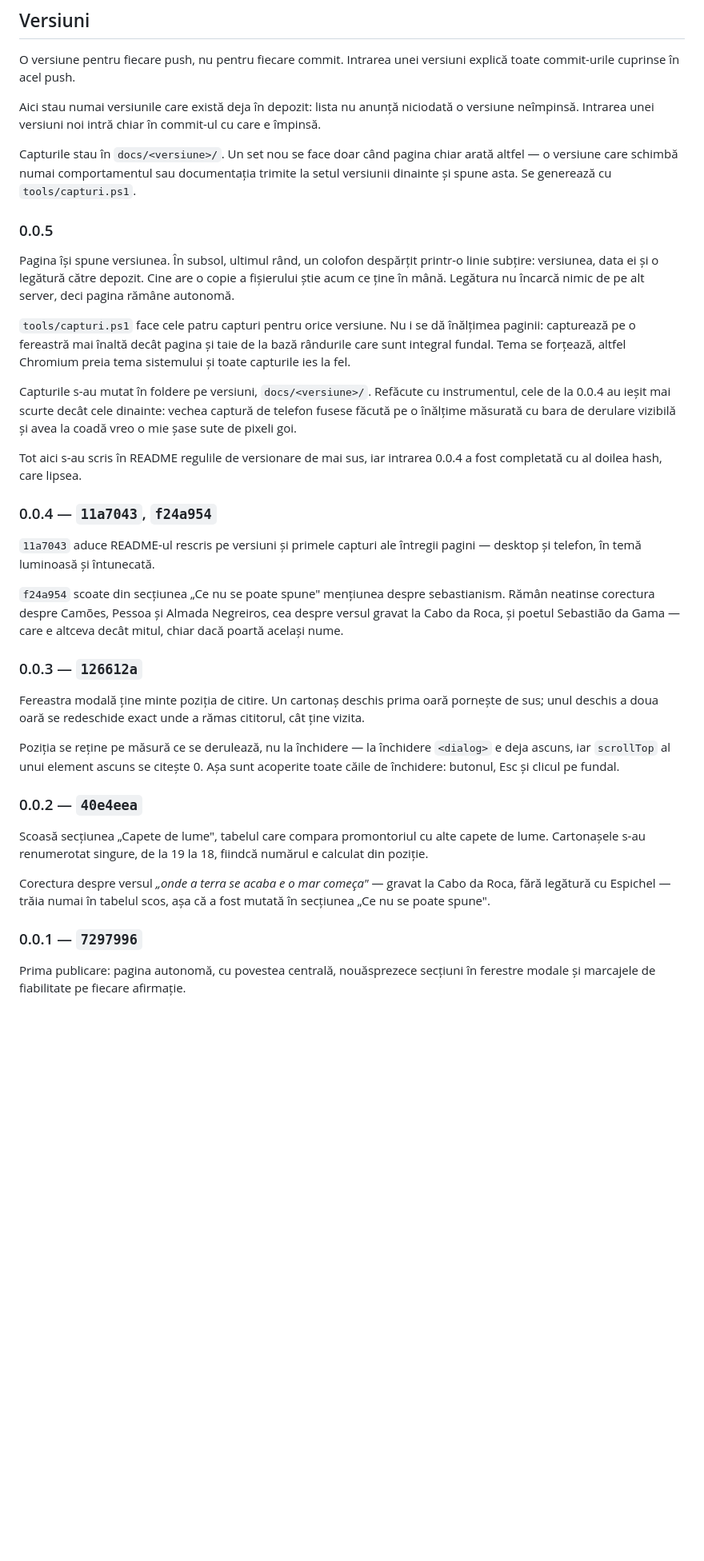
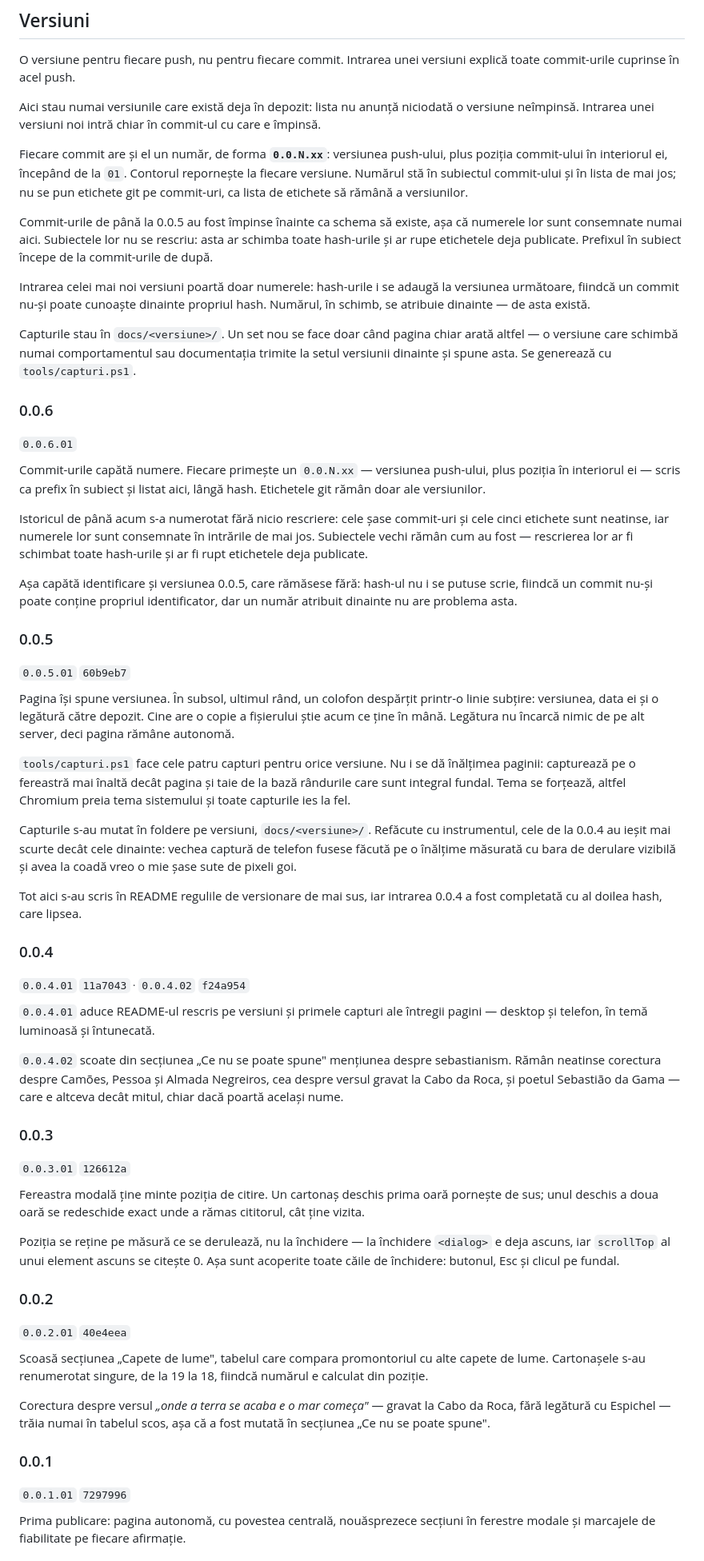
Before and after one commit to Se-Po/CaboEspichel, a Markdown page: README.md, the part around one of its changes. Shown at 80% size. Drawn GitHub-style; blank space fills up the shorter version.

Commit message:
0.0.6.01 — Commit-urile capătă numere
Fiecare commit primește un număr `0.0.N.xx`: versiunea push-ului, plus poziția
în interiorul ei, de la 01, cu contorul repornit la fiecare versiune. Numărul
stă ca prefix în subiect — acesta e primul care îl poartă — și în lista din
README, lângă hash.

Nu se pun etichete git pe commit-uri: lista de etichete rămâne a versiunilor,
altfel ar crește cât istoricul și n-ar mai distinge lansările.

Istoricul nu se rescrie. Cele șase commit-uri de dinainte și cele cinci
etichete rămân neatinse, iar numerele lor sunt consemnate doar în README —
rescrierea subiectelor ar fi schimbat toate hash-urile și ar fi rupt etichetele
deja publicate.

Ca efect, versiunea 0.0.5 capătă în sfârșit identificare. Hash-ul nu i se
putuse scrie, fiindcă un commit nu-și poate conține propriul identificator; un
număr atribuit dinainte nu are problema asta.

Co-Authored-By: Claude Opus 5 <noreply@anthropic.com>

```diff
--- a/README.md
+++ b/README.md
@@ -57,9 +57,27 @@ O versiune pentru fiecare push, nu pentru fiecare commit. Intrarea unei versiuni
 
 Aici stau numai versiunile care există deja în depozit: lista nu anunță niciodată o versiune neîmpinsă. Intrarea unei versiuni noi intră chiar în commit-ul cu care e împinsă.
 
+Fiecare commit are și el un număr, de forma **`0.0.N.xx`**: versiunea push-ului, plus poziția commit-ului în interiorul ei, începând de la `01`. Contorul repornește la fiecare versiune. Numărul stă în subiectul commit-ului și în lista de mai jos; nu se pun etichete git pe commit-uri, ca lista de etichete să rămână a versiunilor.
+
+Commit-urile de până la 0.0.5 au fost împinse înainte ca schema să existe, așa că numerele lor sunt consemnate numai aici. Subiectele lor nu se rescriu: asta ar schimba toate hash-urile și ar rupe etichetele deja publicate. Prefixul în subiect începe de la commit-urile de după.
+
+Intrarea celei mai noi versiuni poartă doar numerele: hash-urile i se adaugă la versiunea următoare, fiindcă un commit nu-și poate cunoaște dinainte propriul hash. Numărul, în schimb, se atribuie dinainte — de asta există.
+
 Capturile stau în `docs/<versiune>/`. Un set nou se face doar când pagina chiar arată altfel — o versiune care schimbă numai comportamentul sau documentația trimite la setul versiunii dinainte și spune asta. Se generează cu `tools/capturi.ps1`.
 
+### 0.0.6
+
+<sub>`0.0.6.01`</sub>
+
+Commit-urile capătă numere. Fiecare primește un `0.0.N.xx` — versiunea push-ului, plus poziția în interiorul ei — scris ca prefix în subiect și listat aici, lângă hash. Etichetele git rămân doar ale versiunilor.
+
+Istoricul de până acum s-a numerotat fără nicio rescriere: cele șase commit-uri și cele cinci etichete sunt neatinse, iar numerele lor sunt consemnate în intrările de mai jos. Subiectele vechi rămân cum au fost — rescrierea lor ar fi schimbat toate hash-urile și ar fi rupt etichetele deja publicate.
+
+Așa capătă identificare și versiunea 0.0.5, care rămăsese fără: hash-ul nu i se putuse scrie, fiindcă un commit nu-și poate conține propriul identificator, dar un număr atribuit dinainte nu are problema asta.
+
 ### 0.0.5
+
+<sub>`0.0.5.01` `60b9eb7`</sub>
 
 Pagina își spune versiunea. În subsol, ultimul rând, un colofon despărțit printr-o linie subțire: versiunea, data ei și o legătură către depozit. Cine are o copie a fișierului știe acum ce ține în mână. Legătura nu încarcă nimic de pe alt server, deci pagina rămâne autonomă.
 
@@ -69,25 +87,33 @@ Capturile s-au mutat în foldere pe versiuni, `docs/<versiune>/`. Refăcute cu i
 
 Tot aici s-au scris în README regulile de versionare de mai sus, iar intrarea 0.0.4 a fost completată cu al doilea hash, care lipsea.
 
-### 0.0.4 — `11a7043`, `f24a954`
+### 0.0.4
 
-`11a7043` aduce README-ul rescris pe versiuni și primele capturi ale întregii pagini — desktop și telefon, în temă luminoasă și întunecată.
+<sub>`0.0.4.01` `11a7043` · `0.0.4.02` `f24a954`</sub>
 
-`f24a954` scoate din secțiunea „Ce nu se poate spune" mențiunea despre sebastianism. Rămân neatinse corectura despre Camões, Pessoa și Almada Negreiros, cea despre versul gravat la Cabo da Roca, și poetul Sebastião da Gama — care e altceva decât mitul, chiar dacă poartă același nume.
+`0.0.4.01` aduce README-ul rescris pe versiuni și primele capturi ale întregii pagini — desktop și telefon, în temă luminoasă și întunecată.
 
-### 0.0.3 — `126612a`
+`0.0.4.02` scoate din secțiunea „Ce nu se poate spune" mențiunea despre sebastianism. Rămân neatinse corectura despre Camões, Pessoa și Almada Negreiros, cea despre versul gravat la Cabo da Roca, și poetul Sebastião da Gama — care e altceva decât mitul, chiar dacă poartă același nume.
+
+### 0.0.3
+
+<sub>`0.0.3.01` `126612a`</sub>
 
 Fereastra modală ține minte poziția de citire. Un cartonaș deschis prima oară pornește de sus; unul deschis a doua oară se redeschide exact unde a rămas cititorul, cât ține vizita.
 
 Poziția se reține pe măsură ce se derulează, nu la închidere — la închidere `<dialog>` e deja ascuns, iar `scrollTop` al unui element ascuns se citește 0. Așa sunt acoperite toate căile de închidere: butonul, Esc și clicul pe fundal.
 
-### 0.0.2 — `40e4eea`
+### 0.0.2
+
+<sub>`0.0.2.01` `40e4eea`</sub>
 
 Scoasă secțiunea „Capete de lume", tabelul care compara promontoriul cu alte capete de lume. Cartonașele s-au renumerotat singure, de la 19 la 18, fiindcă numărul e calculat din poziție.
 
 Corectura despre versul *„onde a terra se acaba e o mar começa"* — gravat la Cabo da Roca, fără legătură cu Espichel — trăia numai în tabelul scos, așa că a fost mutată în secțiunea „Ce nu se poate spune".
 
-### 0.0.1 — `7297996`
+### 0.0.1
+
+<sub>`0.0.1.01` `7297996`</sub>
 
 Prima publicare: pagina autonomă, cu povestea centrală, nouăsprezece secțiuni în ferestre modale și marcajele de fiabilitate pe fiecare afirmație.
 
```
Also changed, not shown: other parts of README.md (+1 -1 lines).
